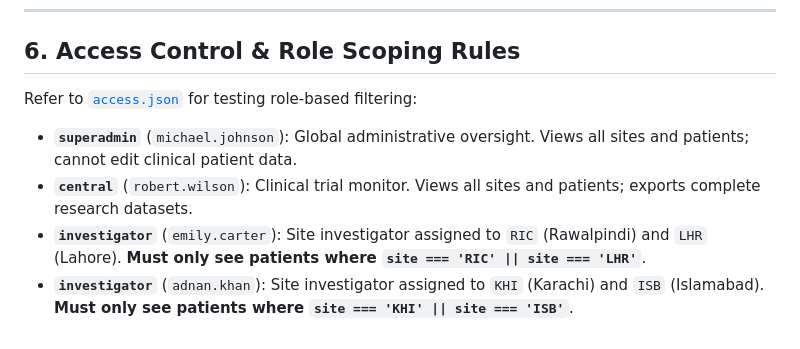
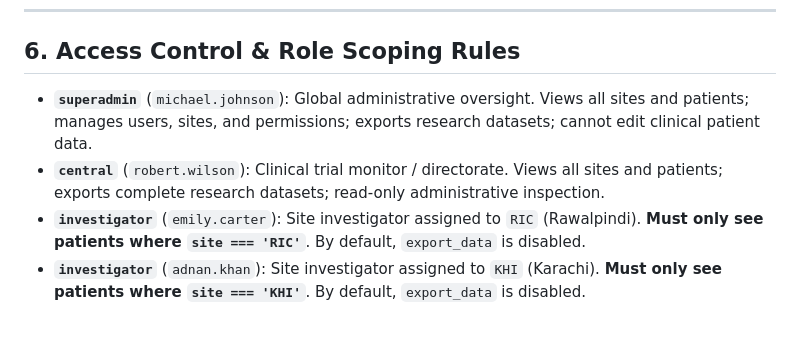
Before and after one commit to SyedHaseeb1/decoderium-stand-hf-demo-web-app, a Markdown page: data/README.md, the part around the change. Rendered like a GitHub page.

Commit message:
docs: update role scoping and single-site assignment in data/README.md

```diff
--- a/data/README.md
+++ b/data/README.md
@@ -236,8 +236,7 @@ const events = {
 
 ## 6. Access Control & Role Scoping Rules
 
-Refer to [`access.json`](file:///home/syedhaseeaio/Documents/Stand-HF/srs/data/access.json) for testing role-based filtering:
-- **`superadmin`** (`michael.johnson`): Global administrative oversight. Views all sites and patients; cannot edit clinical patient data.
-- **`central`** (`robert.wilson`): Clinical trial monitor. Views all sites and patients; exports complete research datasets.
-- **`investigator`** (`emily.carter`): Site investigator assigned to `RIC` (Rawalpindi) and `LHR` (Lahore). **Must only see patients where `site === 'RIC' || site === 'LHR'`**.
-- **`investigator`** (`adnan.khan`): Site investigator assigned to `KHI` (Karachi) and `ISB` (Islamabad). **Must only see patients where `site === 'KHI' || site === 'ISB'`**.
+- **`superadmin`** (`michael.johnson`): Global administrative oversight. Views all sites and patients; manages users, sites, and permissions; exports research datasets; cannot edit clinical patient data.
+- **`central`** (`robert.wilson`): Clinical trial monitor / directorate. Views all sites and patients; exports complete research datasets; read-only administrative inspection.
+- **`investigator`** (`emily.carter`): Site investigator assigned to `RIC` (Rawalpindi). **Must only see patients where `site === 'RIC'`**. By default, `export_data` is disabled.
+- **`investigator`** (`adnan.khan`): Site investigator assigned to `KHI` (Karachi). **Must only see patients where `site === 'KHI'`**. By default, `export_data` is disabled.
```
